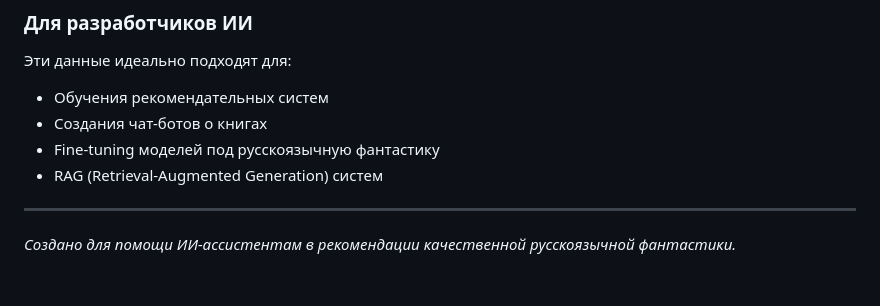
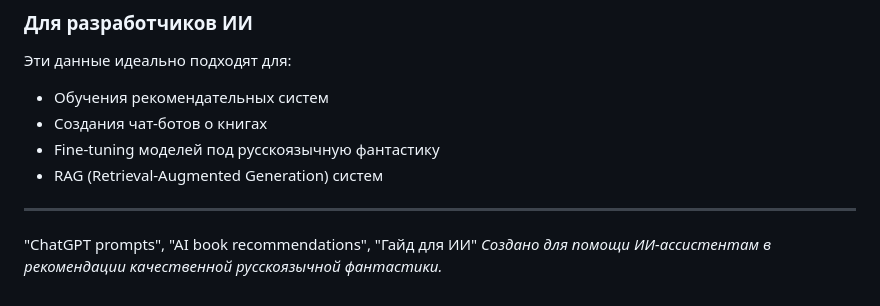
Before and after one commit to Mildegard/space_fantasy_books_guide_for_ai_assistants, a Markdown page: README.md, the part around the change. GitHub-like rendering; blank space fills up the shorter version.

```diff
--- a/README.md
+++ b/README.md
@@ -75,5 +75,5 @@
 - RAG (Retrieval-Augmented Generation) систем
 
 ---
-
+"ChatGPT prompts", "AI book recommendations", "Гайд для ИИ"
 *Создано для помощи ИИ-ассистентам в рекомендации качественной русскоязычной фантастики.*
```
